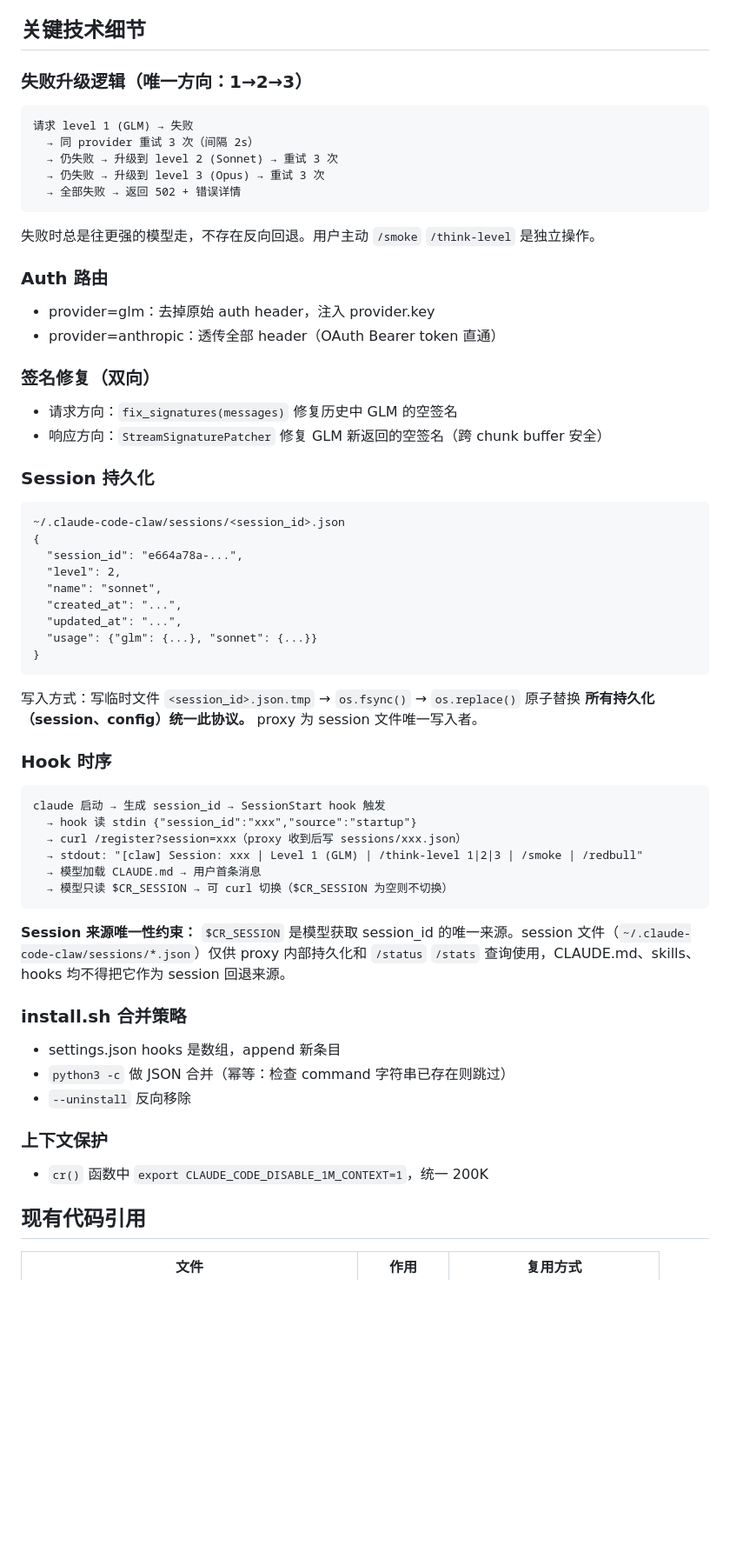
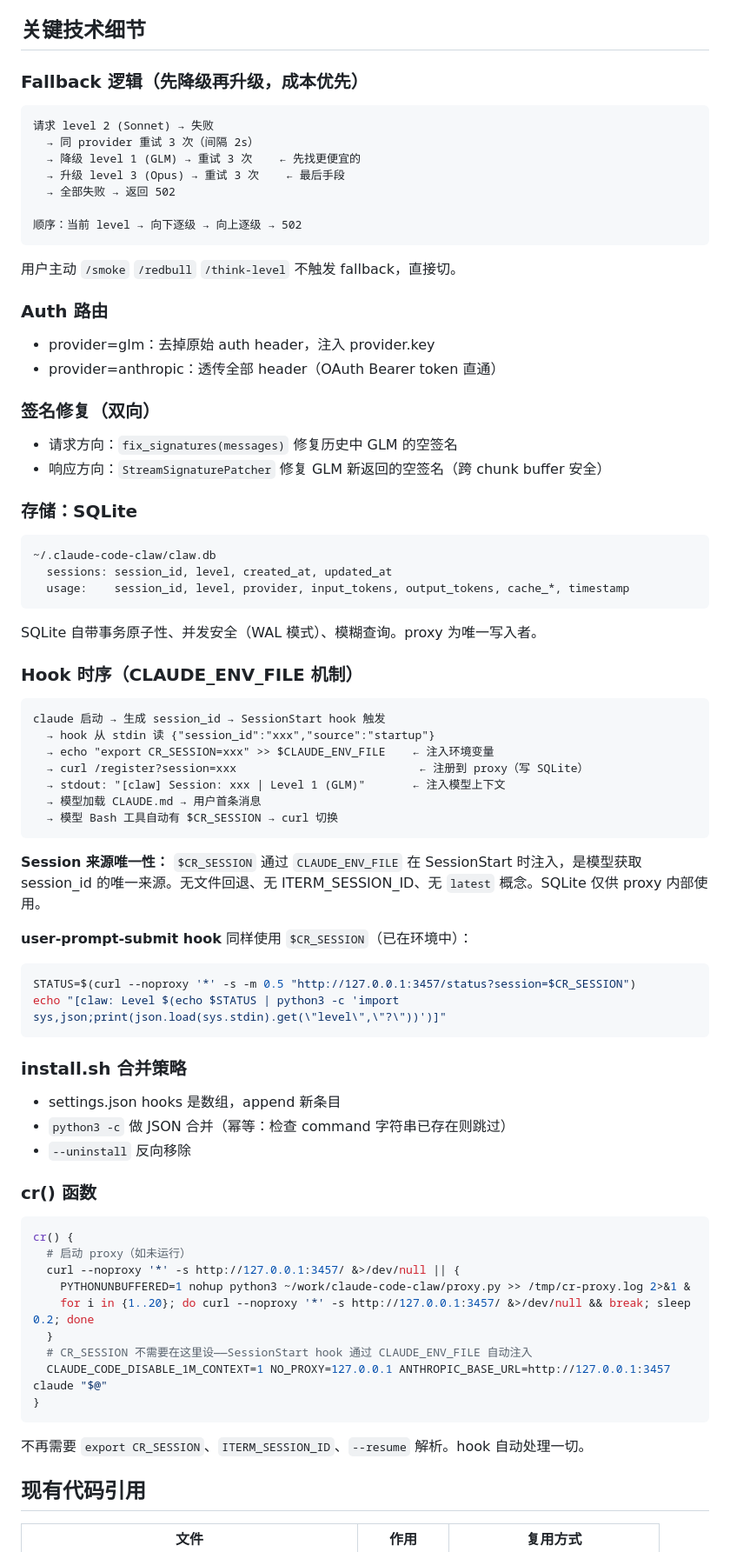
Before and after one commit to Libeny/model-steer-claude, a Markdown page: PLAN.md, the part around one of its changes. Shown at 87% size. Rendered like a GitHub page; blank space fills up the shorter version.

Commit message:
plan v5: CLAUDE_ENV_FILE + SQLite + fallback down-first

````diff
--- a/PLAN.md
+++ b/PLAN.md
@@ -269,16 +338,18 @@ python3 tools/usage-stats.py --all   # 全量统计
 
 ## 关键技术细节
 
-### 失败升级逻辑（唯一方向：1→2→3）
+### Fallback 逻辑（先降级再升级，成本优先）
 ```
-请求 level 1 (GLM) → 失败
+请求 level 2 (Sonnet) → 失败
   → 同 provider 重试 3 次（间隔 2s）
-  → 仍失败 → 升级到 level 2 (Sonnet) → 重试 3 次
-  → 仍失败 → 升级到 level 3 (Opus) → 重试 3 次
-  → 全部失败 → 返回 502 + 错误详情
+  → 降级 level 1 (GLM) → 重试 3 次    ← 先找更便宜的
+  → 升级 level 3 (Opus) → 重试 3 次    ← 最后手段
+  → 全部失败 → 返回 502
+
+顺序：当前 level → 向下逐级 → 向上逐级 → 502
 ```
 
-失败时总是往更强的模型走，不存在反向回退。用户主动 `/smoke` `/think-level` 是独立操作。
+用户主动 `/smoke` `/redbull` `/think-level` 不触发 fallback，直接切。
 
 ### Auth 路由
 - provider=glm：去掉原始 auth header，注入 provider.key
@@ -288,40 +359,54 @@ python3 tools/usage-stats.py --all   # 全量统计
 - 请求方向：`fix_signatures(messages)` 修复历史中 GLM 的空签名
 - 响应方向：`StreamSignaturePatcher` 修复 GLM 新返回的空签名（跨 chunk buffer 安全）
 
-### Session 持久化
+### 存储：SQLite
+
 ```
-~/.claude-code-claw/sessions/<session_id>.json
-{
-  "session_id": "e664a78a-...",
-  "level": 2,
-  "name": "sonnet",
-  "created_at": "...",
-  "updated_at": "...",
-  "usage": {"glm": {...}, "sonnet": {...}}
-}
+~/.claude-code-claw/claw.db
+  sessions: session_id, level, created_at, updated_at
+  usage:    session_id, level, provider, input_tokens, output_tokens, cache_*, timestamp
 ```
-写入方式：写临时文件 `<session_id>.json.tmp` → `os.fsync()` → `os.replace()` 原子替换
-**所有持久化（session、config）统一此协议。** proxy 为 session 文件唯一写入者。
 
-### Hook 时序
+SQLite 自带事务原子性、并发安全（WAL 模式）、模糊查询。proxy 为唯一写入者。
+
+### Hook 时序（CLAUDE_ENV_FILE 机制）
 ```
 claude 启动 → 生成 session_id → SessionStart hook 触发
-  → hook 读 stdin {"session_id":"xxx","source":"startup"}
-  → curl /register?session=xxx（proxy 收到后写 sessions/xxx.json）
-  → stdout: "[claw] Session: xxx | Level 1 (GLM) | /think-level 1|2|3 | /smoke | /redbull"
+  → hook 从 stdin 读 {"session_id":"xxx","source":"startup"}
+  → echo "export CR_SESSION=xxx" >> $CLAUDE_ENV_FILE    ← 注入环境变量
+  → curl /register?session=xxx                           ← 注册到 proxy（写 SQLite）
+  → stdout: "[claw] Session: xxx | Level 1 (GLM)"       ← 注入模型上下文
   → 模型加载 CLAUDE.md → 用户首条消息
-  → 模型只读 $CR_SESSION → 可 curl 切换（$CR_SESSION 为空则不切换）
+  → 模型 Bash 工具自动有 $CR_SESSION → curl 切换
 ```
 
-**Session 来源唯一性约束：** `$CR_SESSION` 是模型获取 session_id 的唯一来源。session 文件（`~/.claude-code-claw/sessions/*.json`）仅供 proxy 内部持久化和 `/status` `/stats` 查询使用，CLAUDE.md、skills、hooks 均不得把它作为 session 回退来源。
+**Session 来源唯一性：** `$CR_SESSION` 通过 `CLAUDE_ENV_FILE` 在 SessionStart 时注入，是模型获取 session_id 的唯一来源。无文件回退、无 ITERM_SESSION_ID、无 `latest` 概念。SQLite 仅供 proxy 内部使用。
+
+**user-prompt-submit hook** 同样使用 `$CR_SESSION`（已在环境中）：
+```bash
+STATUS=$(curl --noproxy '*' -s -m 0.5 "http://127.0.0.1:3457/status?session=$CR_SESSION")
+echo "[claw: Level $(echo $STATUS | python3 -c 'import sys,json;print(json.load(sys.stdin).get(\"level\",\"?\"))')]"
+```
 
 ### install.sh 合并策略
 - settings.json hooks 是数组，append 新条目
 - `python3 -c` 做 JSON 合并（幂等：检查 command 字符串已存在则跳过）
 - `--uninstall` 反向移除
 
-### 上下文保护
-- `cr()` 函数中 `export CLAUDE_CODE_DISABLE_1M_CONTEXT=1`，统一 200K
+### cr() 函数
+```bash
+cr() {
+  # 启动 proxy（如未运行）
+  curl --noproxy '*' -s http://127.0.0.1:3457/ &>/dev/null || {
+    PYTHONUNBUFFERED=1 nohup python3 ~/work/claude-code-claw/proxy.py >> /tmp/cr-proxy.log 2>&1 &
+    for i in {1..20}; do curl --noproxy '*' -s http://127.0.0.1:3457/ &>/dev/null && break; sleep 0.2; done
+  }
+  # CR_SESSION 不需要在这里设——SessionStart hook 通过 CLAUDE_ENV_FILE 自动注入
+  CLAUDE_CODE_DISABLE_1M_CONTEXT=1 NO_PROXY=127.0.0.1 ANTHROPIC_BASE_URL=http://127.0.0.1:3457 claude "$@"
+}
+```
+
+不再需要 `export CR_SESSION`、`ITERM_SESSION_ID`、`--resume` 解析。hook 自动处理一切。
 
 ## 现有代码引用
 
````
Also changed, not shown: other parts of PLAN.md (+101 -32 lines).
